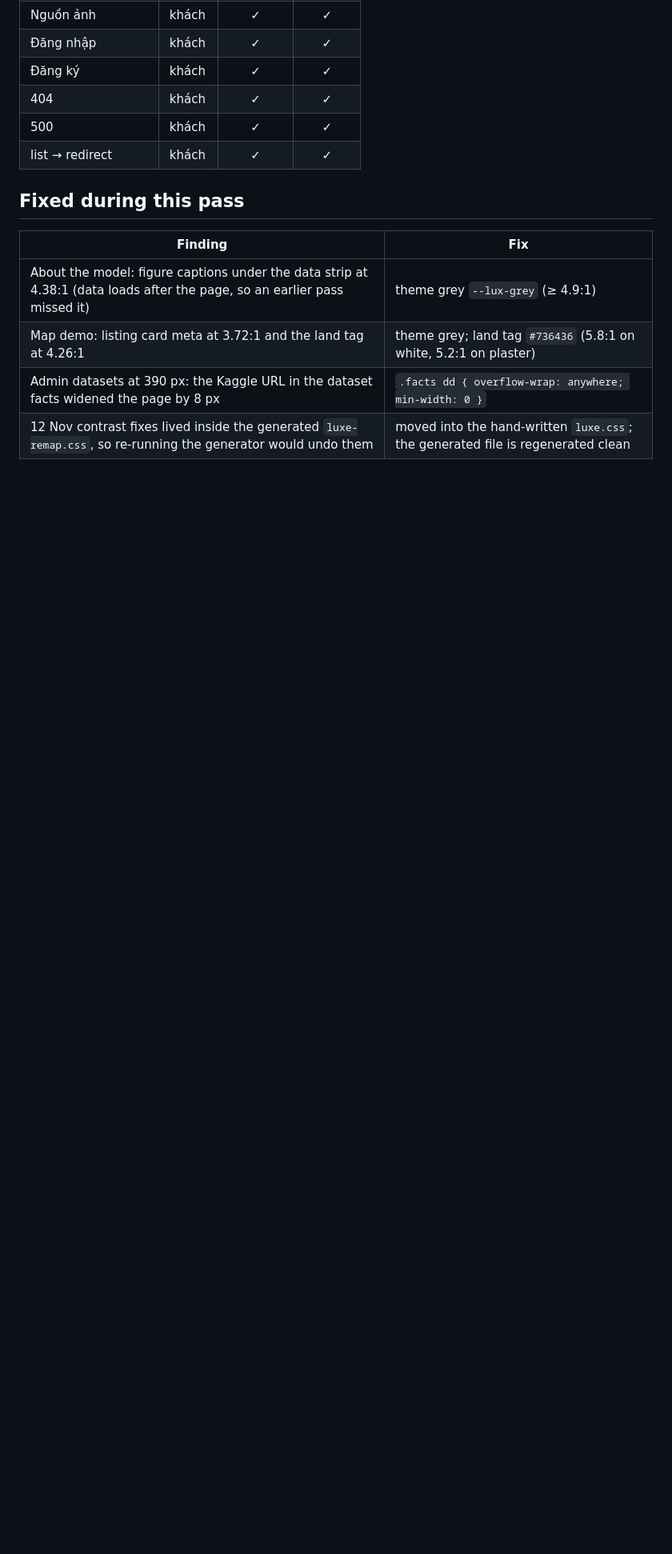
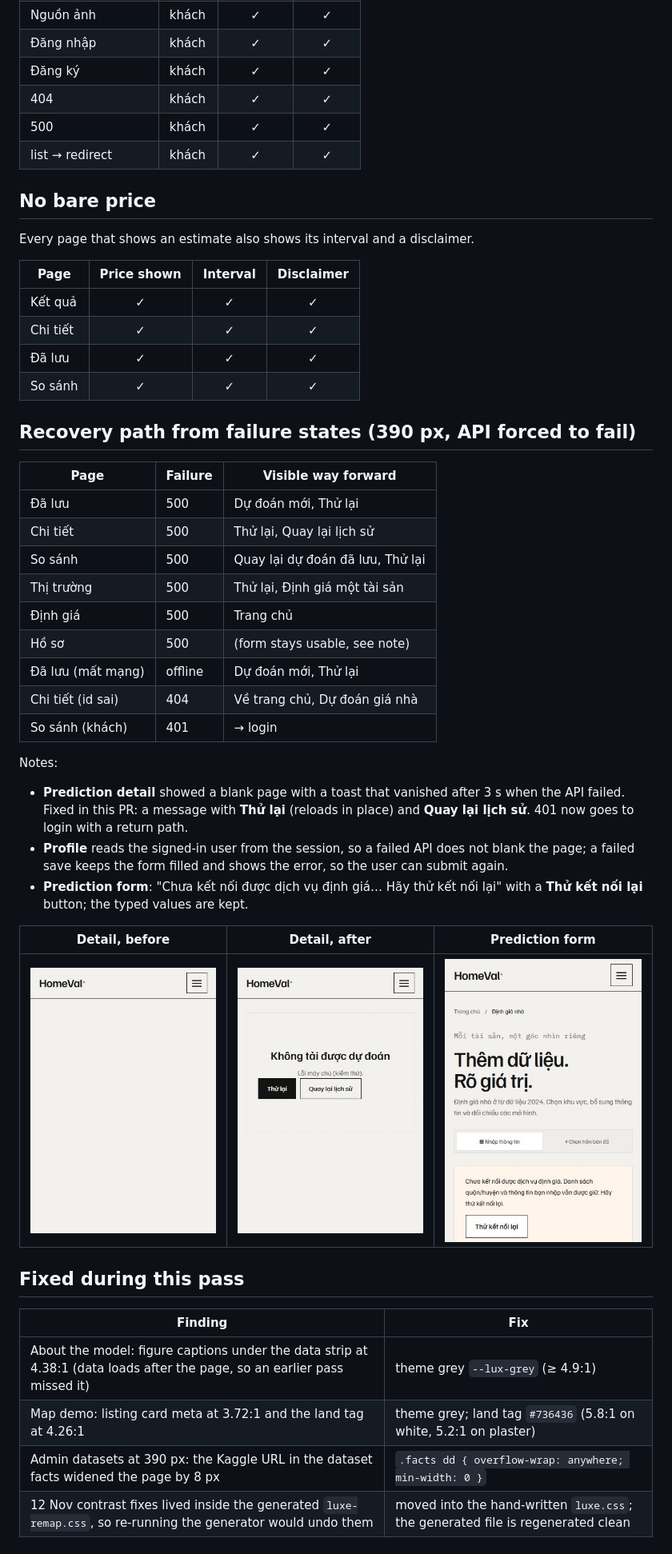
Before and after one commit to WEB-FDA-NEU/AI66B-Group-5-D3-House-Price-Prediction-Web-App, a Markdown page: docs/release-qa/README.md, the part around one of its changes. Shown at 80% size. GitHub-like rendering; pictures changed too: docs/release-qa/detail-error-after.jpg (added), docs/release-qa/detail-error-before.jpg (added), docs/release-qa/predict-error.jpg (added); blank space fills up the shorter version.

```diff
--- a/docs/release-qa/README.md
+++ b/docs/release-qa/README.md
@@ -42,6 +43,41 @@ and as the admin. This closes the gap noted in the 12 November checklist, which
 | 500 | khách | ✓ | ✓ |
 | list → redirect | khách | ✓ | ✓ |
 
+## No bare price
+Every page that shows an estimate also shows its interval and a disclaimer.
+
+| Page | Price shown | Interval | Disclaimer |
+| --- | :---: | :---: | :---: |
+| Kết quả | ✓ | ✓ | ✓ |
+| Chi tiết | ✓ | ✓ | ✓ |
+| Đã lưu | ✓ | ✓ | ✓ |
+| So sánh | ✓ | ✓ | ✓ |
+
+## Recovery path from failure states (390 px, API forced to fail)
+| Page | Failure | Visible way forward |
+| --- | --- | --- |
+| Đã lưu | 500 | Dự đoán mới, Thử lại |
+| Chi tiết | 500 | Thử lại, Quay lại lịch sử |
+| So sánh | 500 | Quay lại dự đoán đã lưu, Thử lại |
+| Thị trường | 500 | Thử lại, Định giá một tài sản |
+| Định giá | 500 | Trang chủ |
+| Hồ sơ | 500 | (form stays usable, see note) |
+| Đã lưu (mất mạng) | offline | Dự đoán mới, Thử lại |
+| Chi tiết (id sai) | 404 | Về trang chủ, Dự đoán giá nhà |
+| So sánh (khách) | 401 | → login |
+
+Notes:
+- **Prediction detail** showed a blank page with a toast that vanished after 3 s when the API failed. Fixed in this PR:
+  a message with **Thử lại** (reloads in place) and **Quay lại lịch sử**. 401 now goes to login with a return path.
+- **Profile** reads the signed-in user from the session, so a failed API does not blank the page; a failed save keeps
+  the form filled and shows the error, so the user can submit again.
+- **Prediction form**: "Chưa kết nối được dịch vụ định giá… Hãy thử kết nối lại" with a **Thử kết nối lại** button; the
+  typed values are kept.
+
+| Detail, before | Detail, after | Prediction form |
+| --- | --- | --- |
+| ![](detail-error-before.jpg) | ![](detail-error-after.jpg) | ![](predict-error.jpg) |
+
 ## Fixed during this pass
 | Finding | Fix |
 | --- | --- |
```
Also changed, not shown: other parts of docs/release-qa/README.md (+3 -2 lines), 1 other file.
